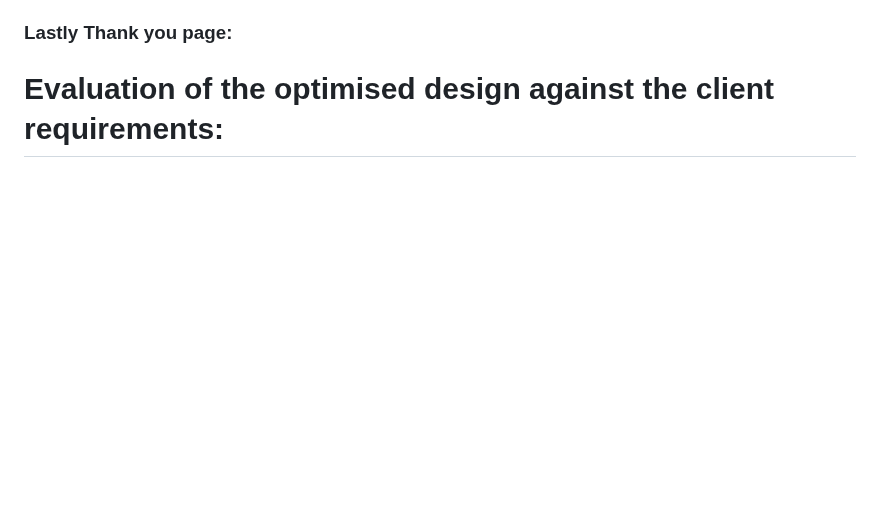
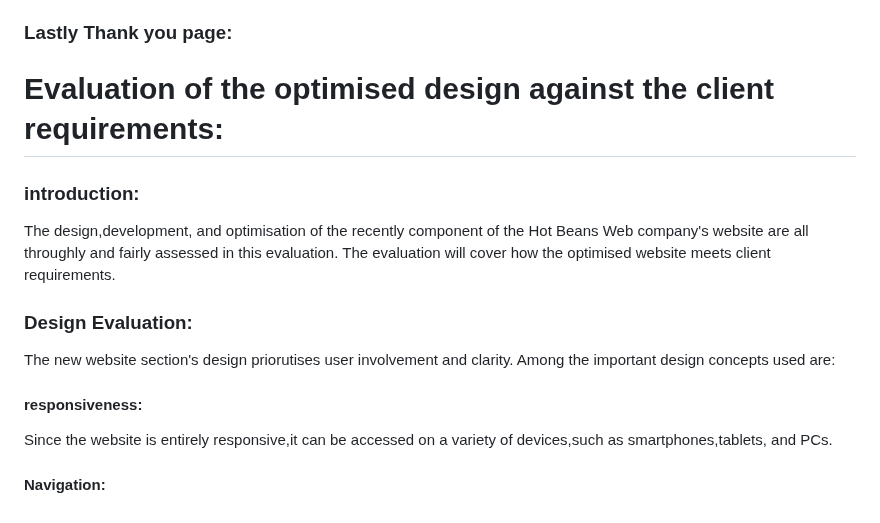
Before and after one commit to rigogomes123/Unit-_15_web_developmentt, a Markdown page: README.md, the part around the change. Rendered like a GitHub page; blank space fills up the shorter version.

```diff
--- a/README.md
+++ b/README.md
@@ -452,3 +452,17 @@ The optimisation which I implemneted was the learn webpage with the features whi
 
 
 # Evaluation of the optimised design against the client requirements:
+
+### introduction:
+
+The design,development, and optimisation of the recently component of the Hot Beans Web company's website are all throughly and fairly assessed in this evaluation. The evaluation will cover how the optimised website meets client requirements.
+
+### Design Evaluation:
+
+The new website section's design priorutises user involvement and clarity. Among the important design concepts used are:
+
+ #### responsiveness:
+
+ Since the website is entirely responsive,it can be accessed on a variety of devices,such as smartphones,tablets, and PCs.
+
+ #### Navigation:
```
